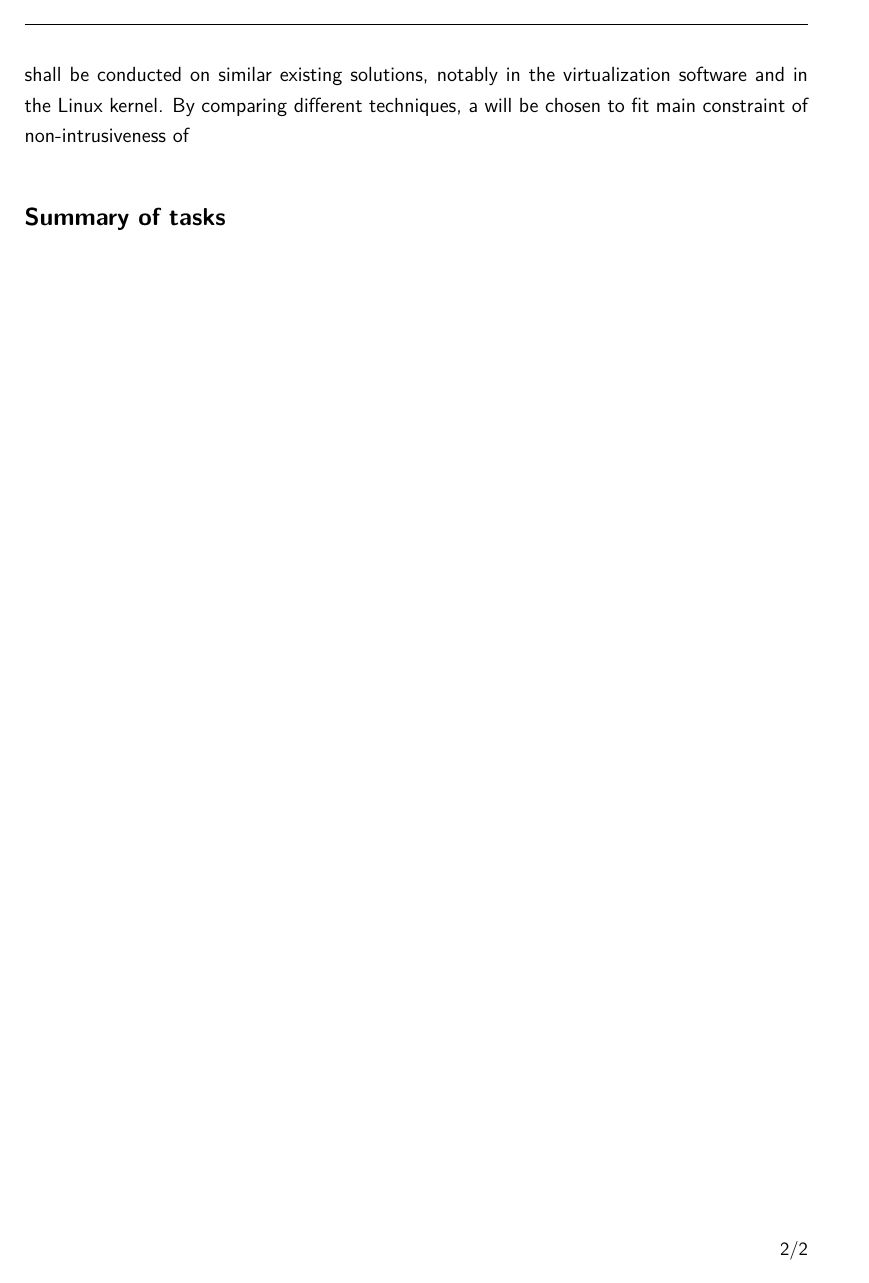
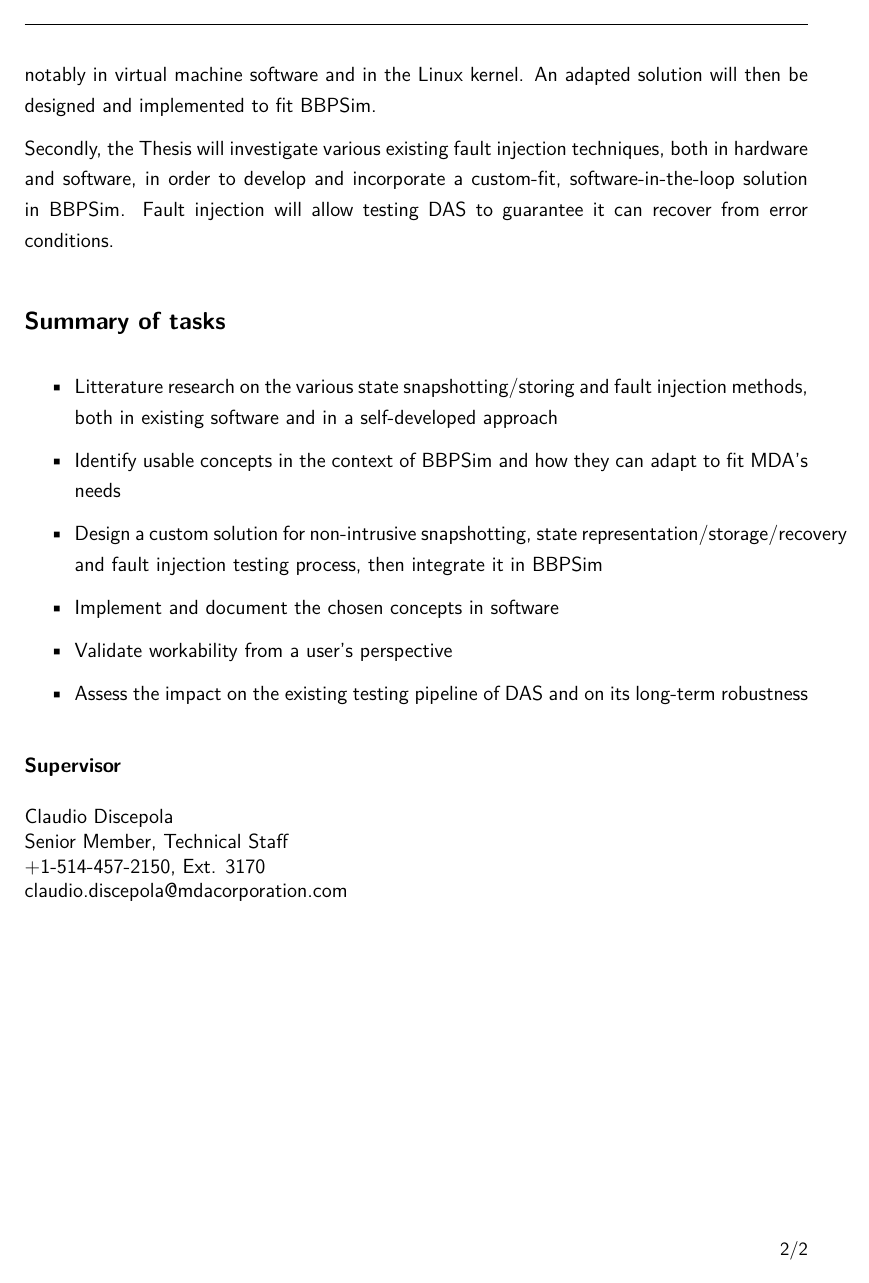
Before and after one commit to alexiscabana/mse_thesis, a LaTeX thesis (main_description.tex): page 2 of 2. Compiled offline with pdfLaTeX; an older LaTeX class or package is replaced by its successor.

Commit message:
finished thesis desc

```diff
--- a/main_description.tex
+++ b/main_description.tex
@@ -55,12 +55,28 @@ With the ever decreasing cost of computing power, functional simulation of compo
 %  Purpose
 %
 \section*{Purpose}\label{sec:purpose}
-The present Thesis shall firstly analyze different strategies of checkpoint/restart of the DCCS Application Software (DAS) in the BBPSim simulator. This \textit{snapshotting} technique enables saving the state of an hypervisor, storing it in non-volatile memory and restoring the hypervisor to a past saved state. Being able to save the state of the simulation of a software component is a highly desirable feature when doing integration testing. It enables . An exhaustive research shall be conducted on similar existing solutions, notably in the virtualization software and in the Linux kernel. By comparing different techniques, a will be chosen to fit  main constraint of non-intrusiveness of
+The present Thesis shall firstly analyze different \textit{snapshotting} strategies of the DCCS Application Software (DAS) within the BBPSim simulator. This technique will enable saving the running state of DAS, storing it in non-volatile memory and restoring DAS to a past saved state. \textit{Snapshotting} is a highly desirable feature that enables rerun of integration tests under the same conditions. An exhaustive research shall be conducted on similar existing solutions, notably in virtual machine software and in the Linux kernel. An adapted solution will then be designed and implemented to fit BBPSim.
 
+Secondly, the Thesis will investigate various existing fault injection techniques, both in hardware and software, in order to develop and incorporate a custom-fit, software-in-the-loop solution in BBPSim. Fault injection will allow testing DAS to guarantee it can recover from error conditions.
 %
 %  Tasks
 %
 \section*{Summary of tasks}\label{sec:tasks}
+\begin{itemize}
+\item Litterature research on the various state snapshotting/storing and fault injection methods, both in existing software and in a self-developed approach
+\item Identify usable concepts in the context of BBPSim and how they can adapt to fit MDA's needs
+\item Design a custom solution for non-intrusive snapshotting, state representation/storage/recovery and fault injection testing process, then integrate it in BBPSim
+\item Implement and document the chosen concepts in software
+\item Validate workability from a user's perspective
+\item Assess the impact on the existing testing pipeline of DAS and on its long-term robustness
+\end{itemize}
 
+\subsection*{Supervisor}
+\begin{spacing}{1}
+Claudio Discepola\\
+Senior Member, Technical Staff\\
++1-514-457-2150, Ext. 3170\\
+claudio.discepola@mdacorporation.com
+\end{spacing}
 
 \end{document}
```
Also changed, not shown: main_thesis.tex (+0 -1 lines), main_description.tex (4 more changed lines), 1 other file.
